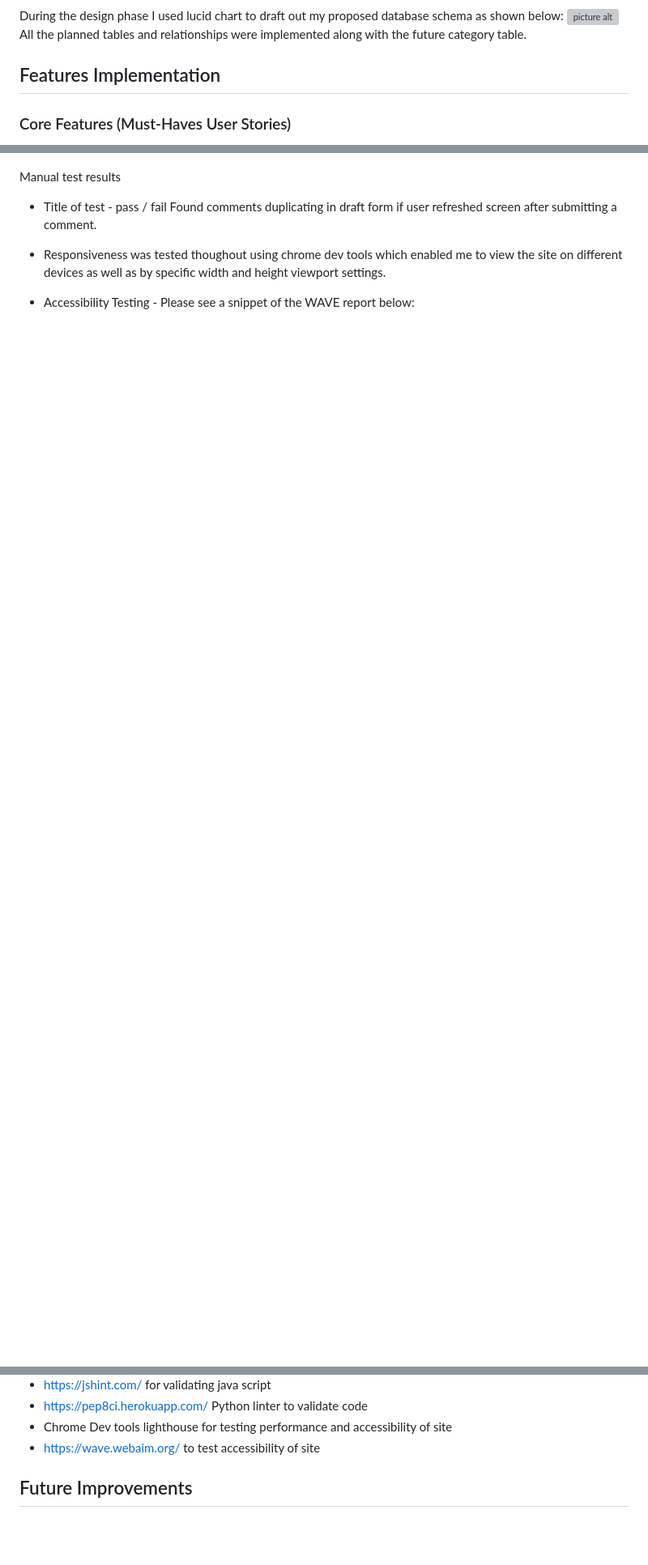
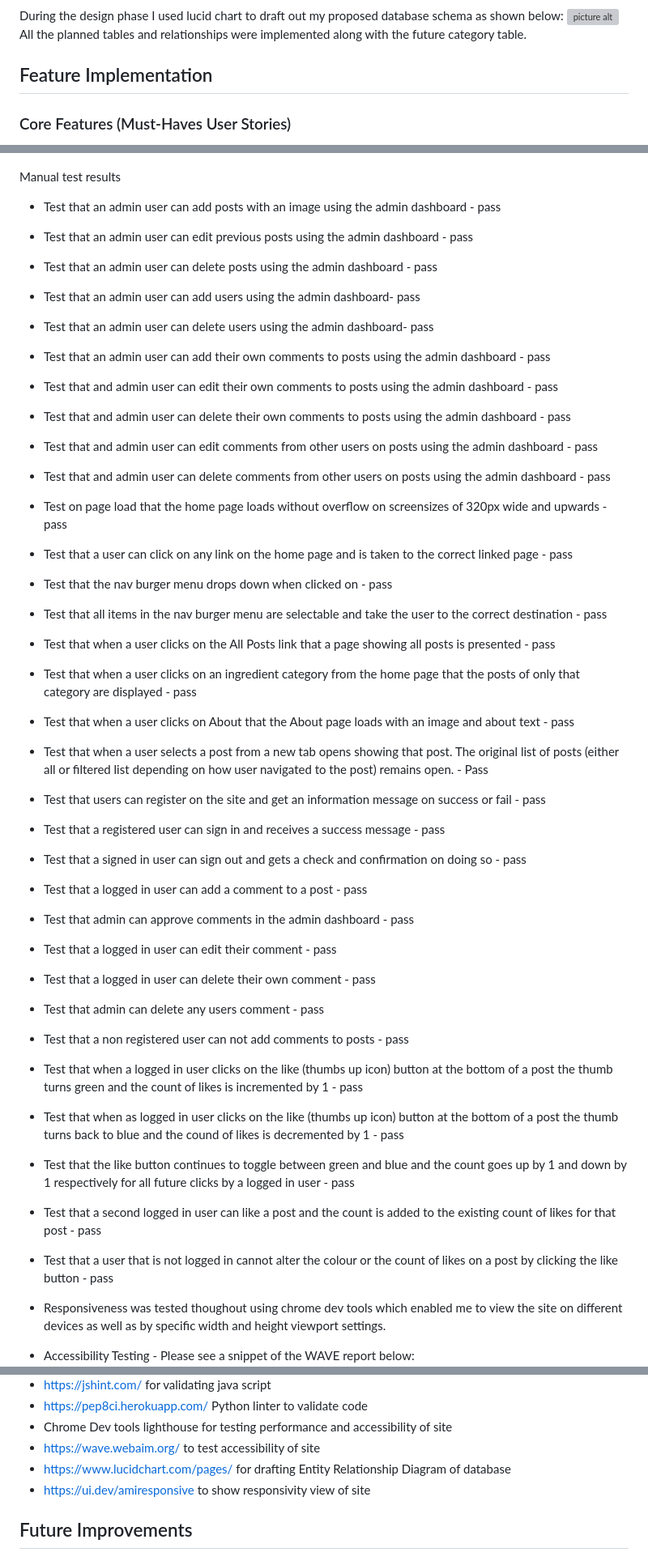
Before and after one commit to glaw2000/Leftovers, a Markdown page: README.md, 3 parts joined by grey strips. Shown: that part at 81% size. Rendered like a GitHub page; blank space fills up the shorter version; grey boxes are pictures that could not be loaded.

Commit message:
add manual test results to README

```diff
--- a/README.md
+++ b/README.md
@@ -232,7 +237,7 @@ During the design phase I used lucid chart to draft out my proposed database sch
 ![picture alt](documentation/erd/ERD.png)
 All the planned tables and relationships were implemented along with the future category table.
 
-## Features Implementation
+## Feature Implementation
 
 ### Core Features (Must-Haves User Stories)
 
@@ -328,7 +333,38 @@ Issues were faced with .....
 
 Manual test results
-- Title of test - pass / fail
-Found comments duplicating in draft form if user refreshed screen after submitting a comment.
+- Test that an admin user can add posts with an image using the admin dashboard - pass
+- Test that an admin user can edit previous posts using the admin dashboard - pass
+- Test that an admin user can delete posts using the admin dashboard - pass
+- Test that an admin user can add users using the admin dashboard- pass
+- Test that an admin user can delete users using the admin dashboard- pass
+- Test that an admin user can add their own comments to posts using the admin dashboard - pass
+- Test that and admin user can edit their own comments to posts using the admin dashboard - pass
+- Test that and admin user can delete their own comments to posts using the admin dashboard - pass
+- Test that and admin user can edit comments from other users on posts using the admin dashboard - pass
+- Test that and admin user can delete comments from other users on posts using the admin dashboard - pass
+- Test on page load that the home page loads without overflow on screensizes of 320px wide and upwards - pass
+- Test that a user can click on any link on the home page and is taken to the correct linked page - pass
+- Test that the nav burger menu drops down when clicked on - pass
+- Test that all items in the nav burger menu are selectable and take the user to the correct destination - pass
+- Test that when a user clicks on the All Posts link that a page showing all posts is presented - pass
+- Test that when a user clicks on an ingredient category from the home page that the posts of only that category are displayed - pass
+- Test that when a user clicks on About that the About page loads with an image and about text - pass
+- Test that when a user selects a post from a new tab opens showing that post. The original list of posts (either all or filtered list depending on how user navigated to the post) remains open. - Pass
+- Test that users can register on the site and get an information message on success or fail - pass
+- Test that a registered user can sign in and receives a success message - pass
+- Test that a signed in user can sign out and gets a check and confirmation on doing so - pass
+- Test that a logged in user can add a comment to a post - pass
+- Test that admin can approve comments in the admin dashboard - pass
+- Test that a logged in user can edit their comment - pass
+- Test that a logged in user can delete their own comment - pass
+- Test that admin can delete any users comment - pass
+- Test that a non registered user can not add comments to posts - pass
+- Test that when a logged in user clicks on the like (thumbs up icon) button at the bottom of a post the thumb turns green and the count of likes is incremented by 1 - pass
+- Test that when as logged in user clicks on the like (thumbs up icon) button at the bottom of a post the thumb turns back to blue and the cound of likes is decremented by 1 - pass
+- Test that the like button continues to toggle between green and blue and the count goes up by 1 and down by 1 respectively for all future clicks by a logged in user - pass
+- Test that a second logged in user can like a post and the count is added to the existing count of  likes for that post - pass
+- Test that a user that is not logged in cannot alter the colour or the count of likes on a  post by clicking the like button - pass
+
 
 
 - Responsiveness was tested thoughout using chrome dev tools which enabled me to view the site on different devices as well as by specific width and height viewport settings.
@@ -526,6 +562,8 @@ This was great practice of working through a sw dev cycle to deliver an MVP in a
 - https://pep8ci.herokuapp.com/ Python linter to validate code
 - Chrome Dev tools lighthouse for testing performance and accessibility of site
 - https://wave.webaim.org/ to test accessibility of site
+- https://www.lucidchart.com/pages/  for drafting Entity Relationship Diagram of database
+- https://ui.dev/amiresponsive to show responsivity view of site
 
 
 ## Future Improvements
```
Also changed, not shown: other parts of README.md (+13 -8 lines), documentation/test results/am I responsive.png (added).
